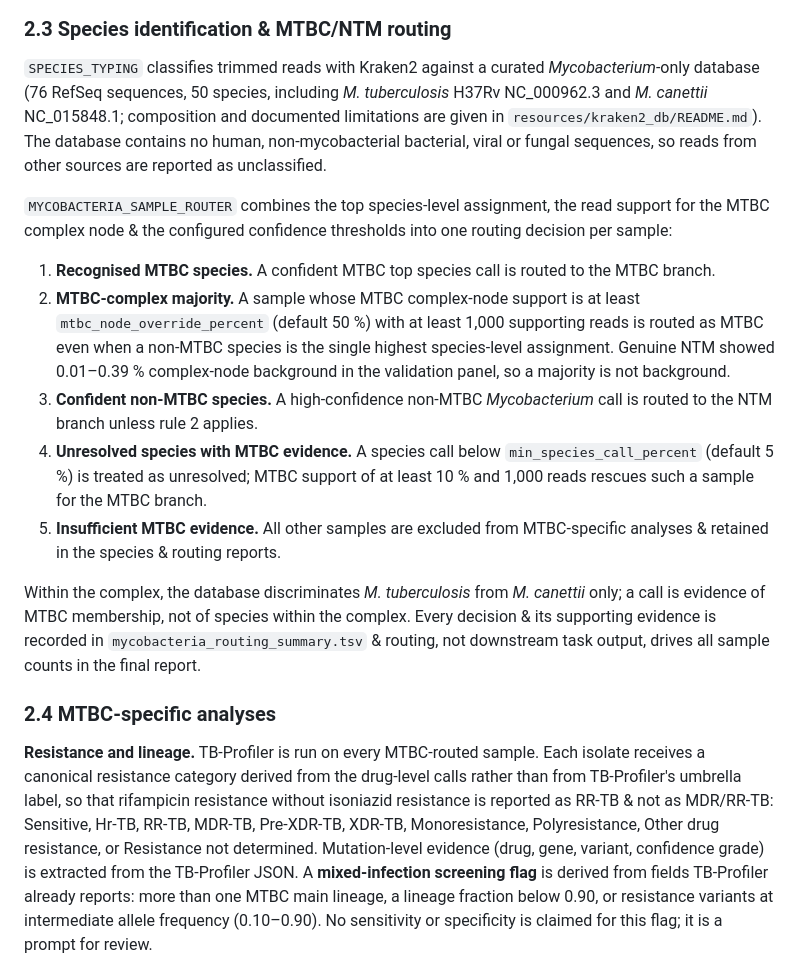
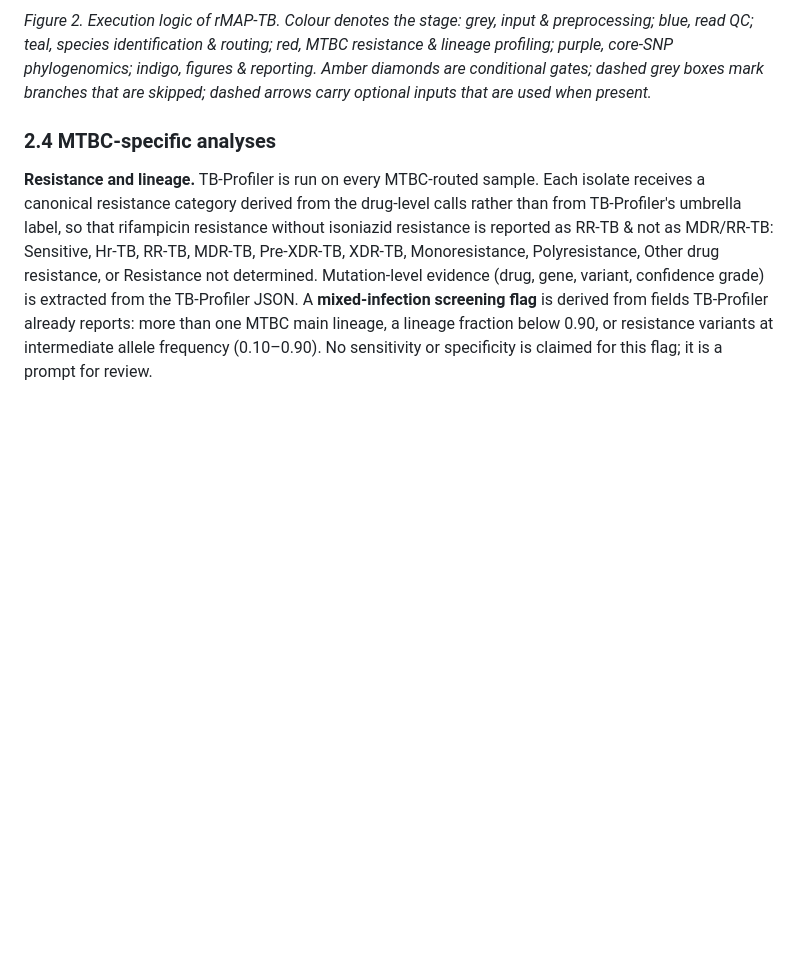
Before and after one commit to gmboowa/rMAP-TB, a Markdown page: README.md, the part around one of its changes. Drawn GitHub-style; blank space fills up the shorter version.

````diff
--- a/README.md
+++ b/README.md
@@ -145,18 +181,6 @@ flowchart TD
 ```
 
-### 2.3 Species identification & MTBC/NTM routing
-
-`SPECIES_TYPING` classifies trimmed reads with Kraken2 against a curated *Mycobacterium*-only database (76 RefSeq sequences, 50 species, including *M. tuberculosis* H37Rv NC_000962.3 and *M. canettii* NC_015848.1; composition and documented limitations are given in `resources/kraken2_db/README.md`). The database contains no human, non-mycobacterial bacterial, viral or fungal sequences, so reads from other sources are reported as unclassified.
-
-`MYCOBACTERIA_SAMPLE_ROUTER` combines the top species-level assignment, the read support for the MTBC complex node & the configured confidence thresholds into one routing decision per sample:
-
-1. **Recognised MTBC species.** A confident MTBC top species call is routed to the MTBC branch.
-2. **MTBC-complex majority.** A sample whose MTBC complex-node support is at least `mtbc_node_override_percent` (default 50 %) with at least 1,000 supporting reads is routed as MTBC even when a non-MTBC species is the single highest species-level assignment. Genuine NTM showed 0.01–0.39 % complex-node background in the validation panel, so a majority is not background.
-3. **Confident non-MTBC species.** A high-confidence non-MTBC *Mycobacterium* call is routed to the NTM branch unless rule 2 applies.
-4. **Unresolved species with MTBC evidence.** A species call below `min_species_call_percent` (default 5 %) is treated as unresolved; MTBC support of at least 10 % and 1,000 reads rescues such a sample for the MTBC branch.
-5. **Insufficient MTBC evidence.** All other samples are excluded from MTBC-specific analyses & retained in the species & routing reports.
-
-Within the complex, the database discriminates *M. tuberculosis* from *M. canettii* only; a call is evidence of MTBC membership, not of species within the complex. Every decision & its supporting evidence is recorded in `mycobacteria_routing_summary.tsv` & routing, not downstream task output, drives all sample counts in the final report.
+*Figure 2. Execution logic of rMAP-TB. Colour denotes the stage: grey, input & preprocessing; blue, read QC; teal, species identification & routing; red, MTBC resistance & lineage profiling; purple, core-SNP phylogenomics; indigo, figures & reporting. Amber diamonds are conditional gates; dashed grey boxes mark branches that are skipped; dashed arrows carry optional inputs that are used when present.*
 
 ### 2.4 MTBC-specific analyses
 
````
Also changed, not shown: other parts of README.md (+76 -40 lines).
